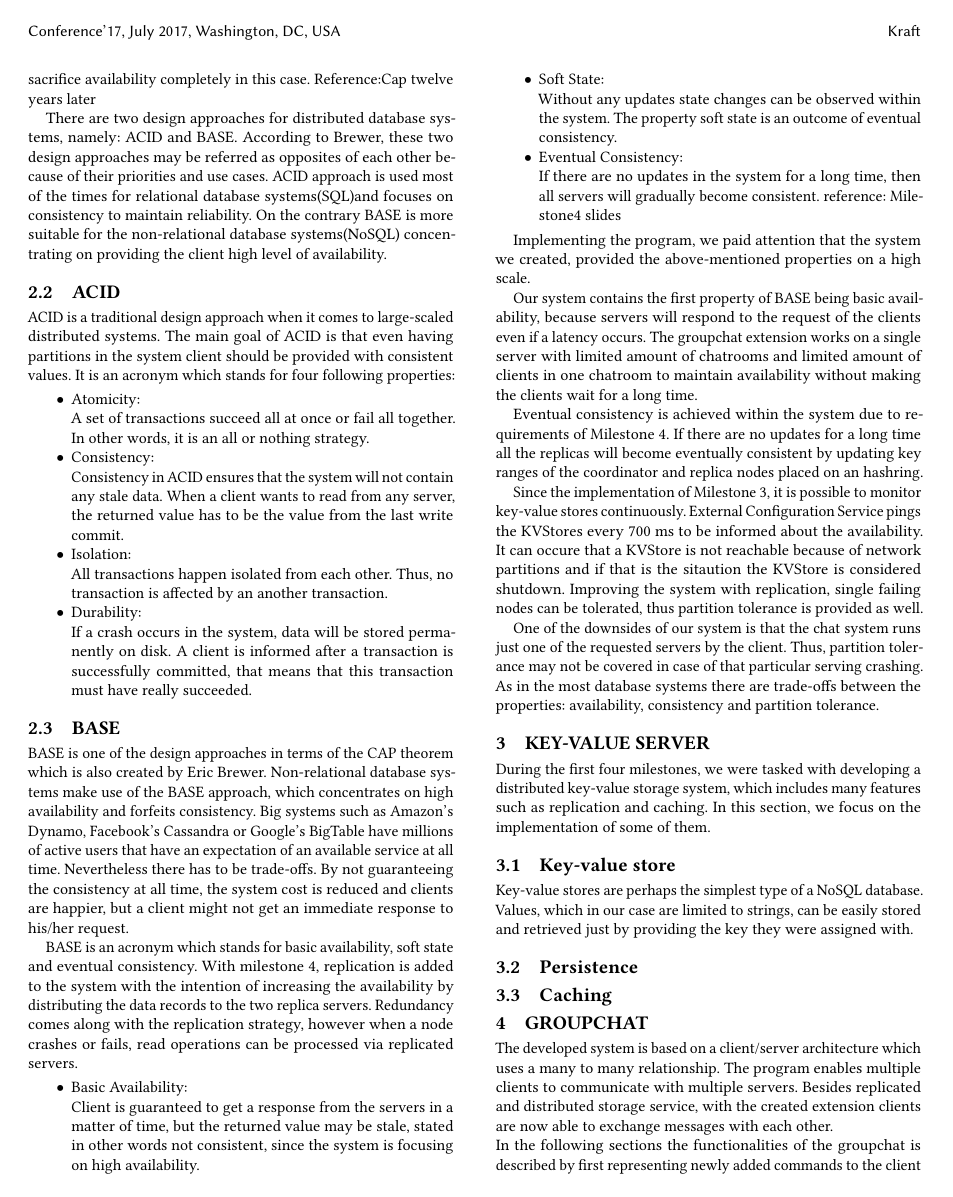
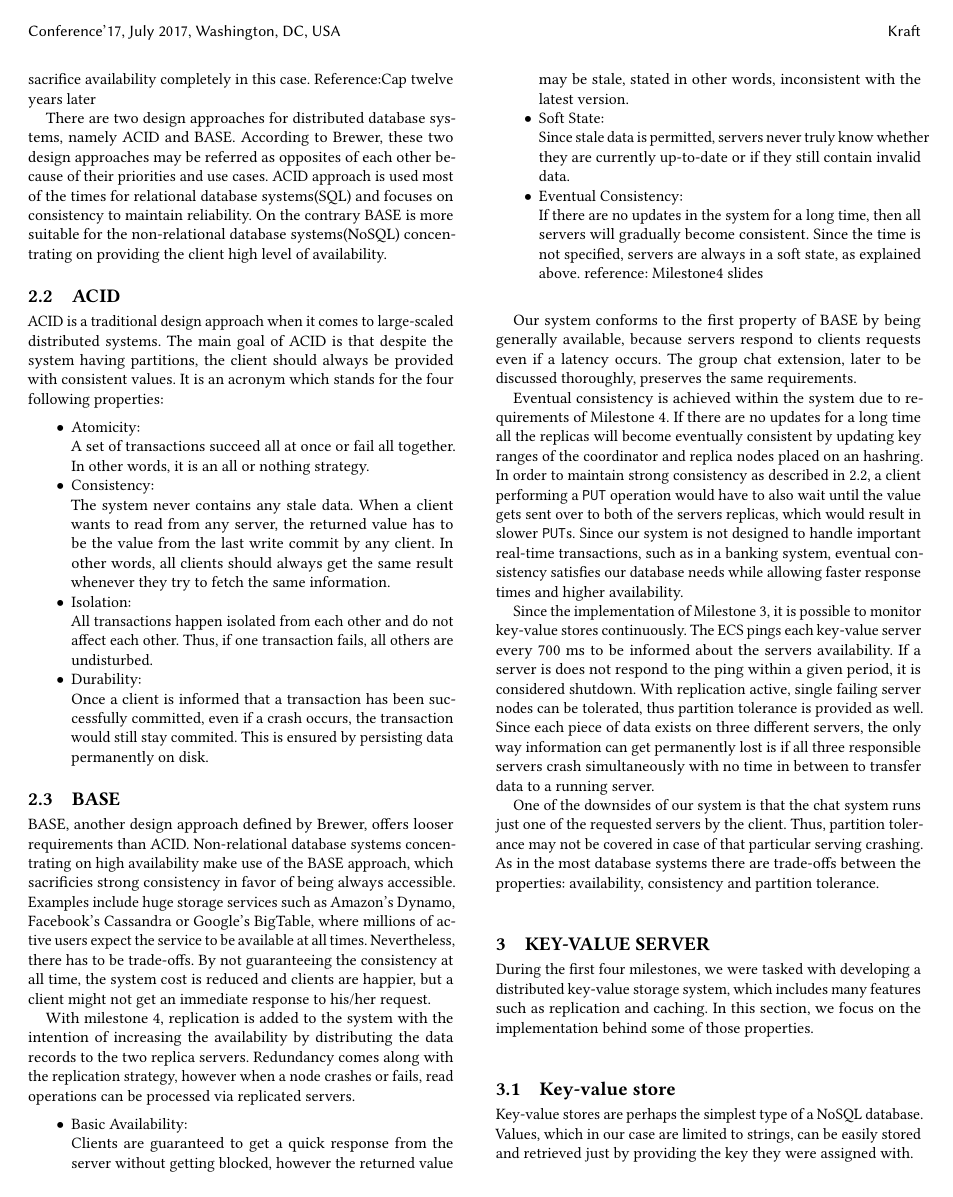
Before and after one commit to AlyKamel/DistribKVStore, a LaTeX paper (report/main.tex, which reads report/02_background.tex): page 2 of 5. The pictures show the PDF file report/main.pdf that the author committed with the source.

Commit message:
added some text in background section

```diff
--- a/report/02_background.tex
+++ b/report/02_background.tex
@@ -4,13 +4,12 @@ In this section, we elaborate on some of the basic concepts that our key-value s
 
 % TODO change enumeration method
 \subsection{CAP Theorem}
-\label{sec:backgorund_cap}  % TODO change citation
-According to the CAP Theorem, distributed database systems have three substantial properties to consider: consistency, availability and partition tolerance. Eric Brewer, the man behind the CAP theorem, stated that a distributed database can fulfill at most two of the three mentioned properties \cite{brewer_cap}.
+\label{sec:background_cap}  % TODO change citation
+According to the CAP Theorem, distributed databasess have three substantial properties to consider: consistency, availability and partition tolerance. Eric Brewer, the man behind the CAP theorem, stated that a distributed database can fulfill at most two of three properties \cite{brewer_cap}:
 
 \begin{itemize}
   \item Consistency: \\
-  When a system is focusing on consistency, clients should be provided with the most up-to-date data, meaning the fresh data that after the last write operation.
-  \item Availability:\\
-  "A" in CAP referring to the property availability, centres upon responding the request of the client in any cases. Every non-failing node in the system must be able to serve to the client in a reasonable amount of time.
-  \item Partition tolerance:\\
-Partitions are failures which can be encountered in distributed database systems, namely crashed servers or dropped packets. If a system maintains partition tolerance, the system will handle the problem without having to shut down.
+  Clients are provided with fresh data, meaning the most up-to-date version of the data that got stored after the last write operation.
+  \item Availability: \\
+  Servers respond to the request of clients at all cases. Every non-failing node in the system must be able to serve the client in a reasonable amount of time.
+  \item Partition tolerance: \\
@@ -23,39 +23,37 @@ There are two design approaches for distributed database systems, namely: ACID a
 
 \subsection{ACID}
-\label{sec:backgorund_acid}
-ACID is a traditional design approach when it comes to large-scaled distributed systems. The main goal of ACID is that even having partitions in the system client should be provided with consistent values. It is an acronym which stands for four following properties:
+\label{sec:background_acid}
+ACID is a traditional design approach when it comes to large-scaled distributed systems. The main goal of ACID is that despite the system having partitions, the client should always be provided with consistent values. It is an acronym which stands for the four following properties:
 \begin{itemize}
 \item Atomicity:\\
 A set of transactions succeed all at once or fail all together. In other words, it is an all or nothing strategy.
-\item Consistency:\\
-Consistency in ACID ensures that the system will not contain any stale data. When a client wants to read from any server, the returned value has to be the value from the last write commit.
+\item Consistency: \\
+The system never contains any stale data. When a client wants to read from any server, the returned value has to be the value from the last write commit by any client. In other words, all clients should always get the same result whenever they try to fetch the same information.
 \item Isolation:\\
-All transactions happen isolated from each other. Thus, no transaction is affected by an another transaction.
+All transactions happen isolated from each other and do not affect each other. Thus, if one transaction fails, all others are undisturbed.
 \item Durability:\\
-If a crash occurs in the system, data will be stored permanently on disk. A client is informed after a transaction is successfully committed, that means that this transaction must have really succeeded.
+Once a client is informed that a transaction has been successfully committed, even if a crash occurs, the transaction would still stay commited. This is ensured by persisting data permanently on disk.
 \end{itemize}
 
 \subsection{BASE}
-\label{sec:backgorund_base}
-BASE is one of the design approaches in terms of the CAP theorem which is also created by Eric Brewer. Non-relational database systems make use of the BASE approach, which concentrates on high availability and forfeits consistency. Big systems such as Amazon's Dynamo, Facebook's Cassandra or Google's BigTable have millions of active users that have an expectation of an available service at all time. Nevertheless there has to be trade-offs. By not guaranteeing the consistency at all time, the system cost is reduced and clients are happier, but a client might not get an immediate response to his/her request.
+\label{sec:background_base}
+BASE, another design approach defined by Brewer, offers looser requirements than ACID. Non-relational database systems concentrating on high availability make use of the BASE approach, which sacrificies strong consistency in favor of being always accessible. Examples include huge storage services such as Amazon's Dynamo, Facebook's Cassandra or Google's BigTable, where millions of active users expect the service to be available at all times. Nevertheless, there has to be trade-offs. By not guaranteeing the consistency at all time, the system cost is reduced and clients are happier, but a client might not get an immediate response to his/her request.
 
-BASE is an acronym which stands for basic availability, soft state and eventual consistency. With milestone 4, replication is added to the system with the intention of increasing the availability by distributing the data records to the two replica servers. Redundancy comes along with the replication strategy, however when a node crashes or fails, read operations can be processed via replicated servers.
+With milestone 4, replication is added to the system with the intention of increasing the availability by distributing the data records to the two replica servers. Redundancy comes along with the replication strategy, however when a node crashes or fails, read operations can be processed via replicated servers.
 
 \begin{itemize}
   \item Basic Availability:\\
- Client is guaranteed to get a response from the servers in a matter of time, but the returned value may be stale, stated in other words not consistent, since the system is focusing on high availability.
+ Clients are guaranteed to get a quick response from the server without getting blocked, however the returned value may be stale, stated in other words, inconsistent with the latest version.
   \item Soft State:\\
-Without any updates state changes can be observed within the system. The property soft state is an outcome of eventual consistency.
+Since stale data is permitted, servers never truly know whether they are currently up-to-date or if they still contain invalid data.
   \item Eventual Consistency:\\
-If there are no updates in the system for a long time, then all servers will gradually become consistent. reference: Milestone4 slides
+If there are no updates in the system for a long time, then all servers will gradually become consistent. Since the time is not specified, servers are always in a soft state, as explained above. reference: Milestone4 slides
 \end{itemize}
 
-Implementing the program, we paid attention that the system we created, provided the above-mentioned properties on a high scale.
+Our system conforms to the first property of BASE by being generally available, because servers respond to clients requests even if a latency occurs. The group chat extension, later to be discussed thoroughly, preserves the same requirements.
 
-Our system contains the first property of BASE being basic availability, because servers will respond to the request of the clients even if a latency occurs. The groupchat extension works on a single server with limited amount of chatrooms and limited amount of clients in one chatroom to maintain availability without making the clients wait for a long time.
+Eventual consistency is achieved within the system due to requirements of Milestone 4. If there are no updates for a long time all the replicas will become eventually consistent by updating key ranges of the coordinator and replica nodes placed on an hashring. In order to maintain strong consistency as described in \ref{sec:background_acid}, a client performing a \texttt{PUT} operation would have to also wait until the value gets sent over to both of the servers replicas, which would result in slower \texttt{PUT}s. Since our system is not designed to handle important real-time transactions, such as in a banking system, eventual consistency satisfies our database needs while allowing faster response times and higher availability.
 
-Eventual consistency is achieved within the system due to requirements of Milestone 4. If there are no updates for a long time all the replicas will become eventually consistent by updating key ranges of the coordinator and replica nodes placed on an hashring.
-
-Since the implementation of Milestone 3, it is possible to monitor key-value stores continuously. External Configuration Service pings the KVStores every 700 ms to be informed about the availability. It can occure that a KVStore is not reachable because of network partitions and if that is the sitaution the KVStore is considered shutdown. Improving the system with replication, single failing nodes can be tolerated, thus partition tolerance is provided as well.
+Since the implementation of Milestone 3, it is possible to monitor key-value stores continuously. The ECS pings each key-value server every 700 ms to be informed about the servers availability. If a server is does not respond to the ping within a given period, it is considered shutdown. With replication active, single failing server nodes can be tolerated, thus partition tolerance is provided as well. Since each piece of data exists on three different servers, the only way information can get permanently lost is if all three responsible servers crash simultaneously with no time in between to transfer data to a running server.
 
 One of the downsides of our system is that the chat system runs just one of the requested servers by the client. Thus, partition tolerance may not be covered in case of that particular serving crashing. As in the most database systems there are trade-offs between the properties: availability, consistency and partition tolerance.
```
Also changed, not shown: report/05_implementation.tex (+4 -7 lines), report/main.pdf, report/02_background.tex (7 more changed lines).
